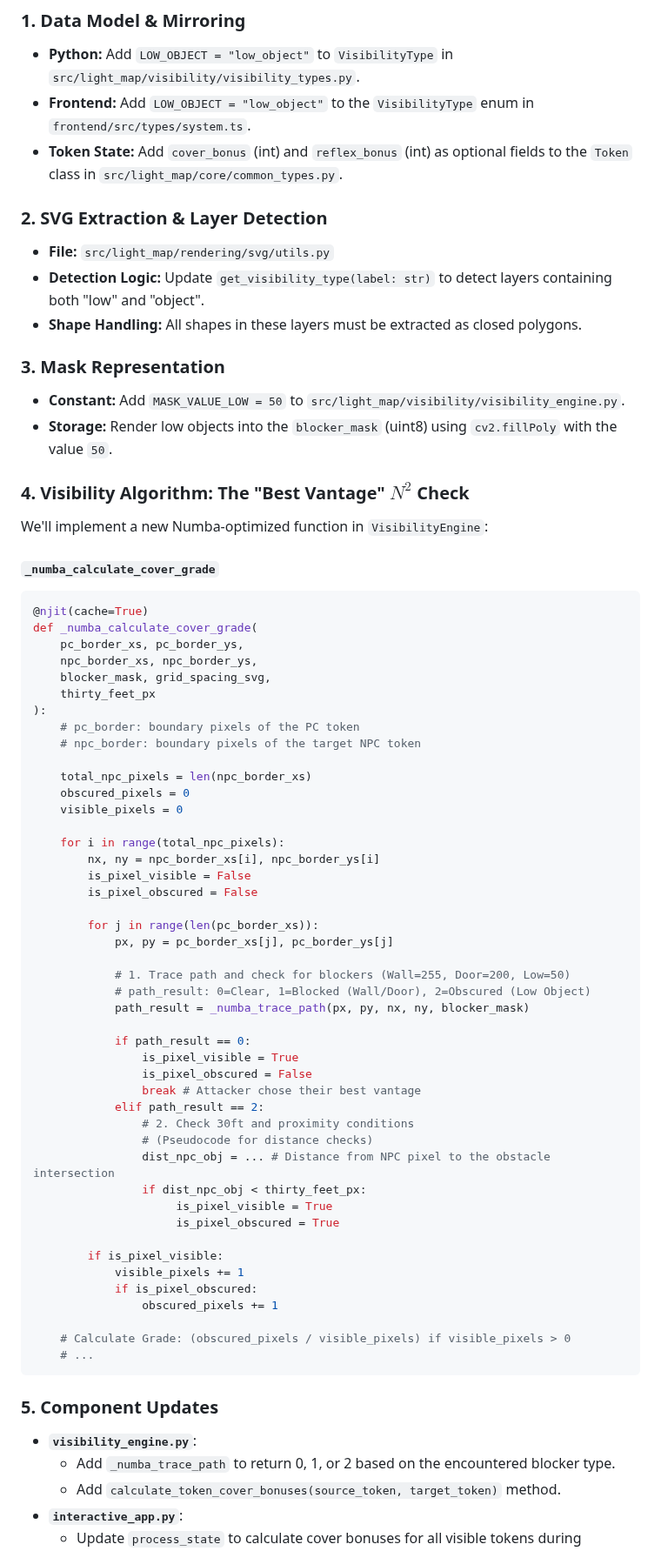
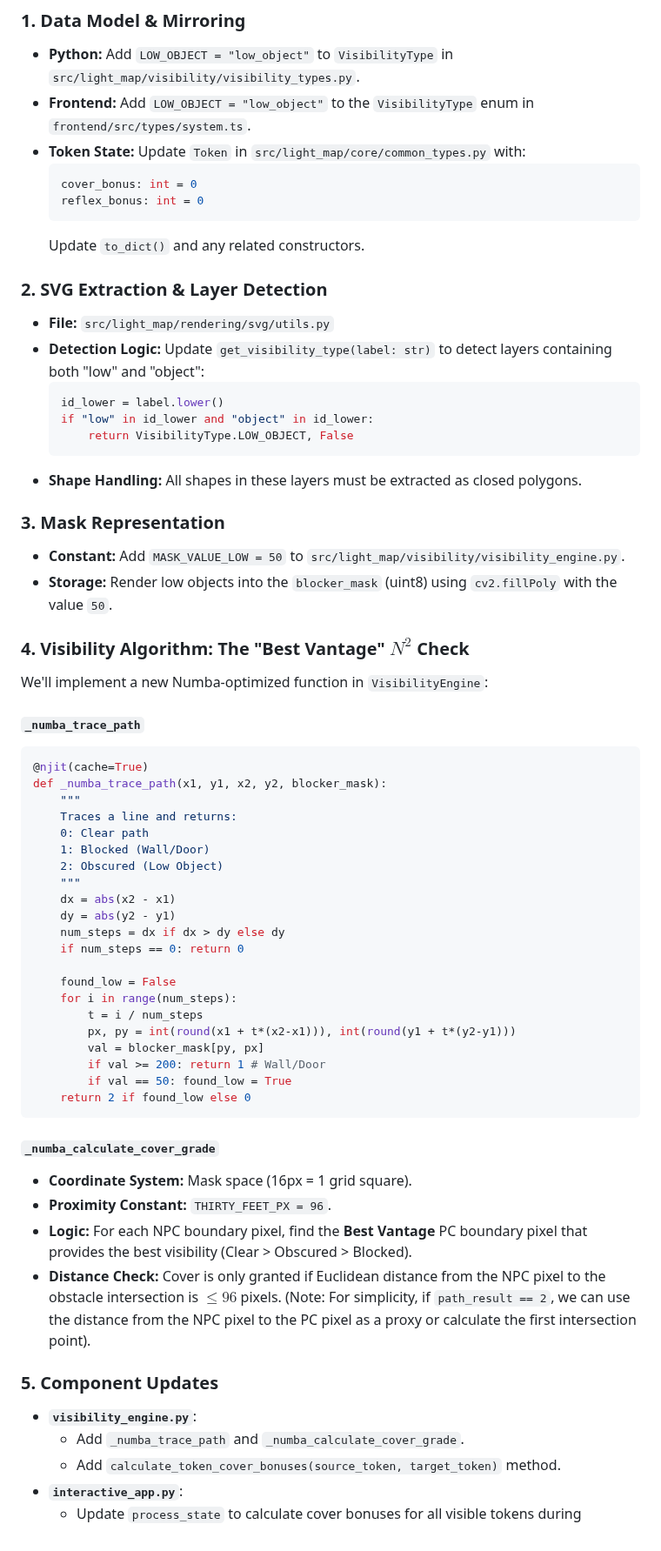
Before and after one commit to regelatwork/light-map, a Markdown page: docs/plans/2026-04-19-tactical-cover-reflex-design.md, the part around one of its changes. Shown at 87% size. Drawn GitHub-style.

Commit message:
docs: finalize tactical cover design with detailed Numba logic and proximity rules

````diff
--- a/docs/plans/2026-04-19-tactical-cover-reflex-design.md
+++ b/docs/plans/2026-04-19-tactical-cover-reflex-design.md
@@ -14,11 +14,21 @@ This design implements automated cover and reflex save bonuses for Starfinder 1e
 ### 1. Data Model & Mirroring
 - **Python:** Add `LOW_OBJECT = "low_object"` to `VisibilityType` in `src/light_map/visibility/visibility_types.py`.
 - **Frontend:** Add `LOW_OBJECT = "low_object"` to the `VisibilityType` enum in `frontend/src/types/system.ts`.
-- **Token State:** Add `cover_bonus` (int) and `reflex_bonus` (int) as optional fields to the `Token` class in `src/light_map/core/common_types.py`.
+- **Token State:** Update `Token` in `src/light_map/core/common_types.py` with:
+  ```python
+  cover_bonus: int = 0
+  reflex_bonus: int = 0
+  ```
+  Update `to_dict()` and any related constructors.
 
 ### 2. SVG Extraction & Layer Detection
 - **File:** `src/light_map/rendering/svg/utils.py`
-- **Detection Logic:** Update `get_visibility_type(label: str)` to detect layers containing both "low" and "object".
+- **Detection Logic:** Update `get_visibility_type(label: str)` to detect layers containing both "low" and "object":
+  ```python
+  id_lower = label.lower()
+  if "low" in id_lower and "object" in id_lower:
+      return VisibilityType.LOW_OBJECT, False
+  ```
 - **Shape Handling:** All shapes in these layers must be extracted as closed polygons.
 
 ### 3. Mask Representation
@@ -28,58 +38,40 @@ This design implements automated cover and reflex save bonuses for Starfinder 1e
 ### 4. Visibility Algorithm: The "Best Vantage" $N^2$ Check
 We'll implement a new Numba-optimized function in `VisibilityEngine`:
 
-#### `_numba_calculate_cover_grade`
+#### `_numba_trace_path`
 ```python
 @njit(cache=True)
-def _numba_calculate_cover_grade(
-    pc_border_xs, pc_border_ys,
-    npc_border_xs, npc_border_ys,
-    blocker_mask, grid_spacing_svg,
-    thirty_feet_px
-):
-    # pc_border: boundary pixels of the PC token
-    # npc_border: boundary pixels of the target NPC token
+def _numba_trace_path(x1, y1, x2, y2, blocker_mask):
+    """
+    Traces a line and returns:
+    0: Clear path
+    1: Blocked (Wall/Door)
+    2: Obscured (Low Object)
+    """
+    dx = abs(x2 - x1)
+    dy = abs(y2 - y1)
+    num_steps = dx if dx > dy else dy
+    if num_steps == 0: return 0
 
-    total_npc_pixels = len(npc_border_xs)
-    obscured_pixels = 0
-    visible_pixels = 0
+    found_low = False
+    for i in range(num_steps):
+        t = i / num_steps
+        px, py = int(round(x1 + t*(x2-x1))), int(round(y1 + t*(y2-y1)))
+        val = blocker_mask[py, px]
+        if val >= 200: return 1 # Wall/Door
+        if val == 50: found_low = True
+    return 2 if found_low else 0
+```
 
-    for i in range(total_npc_pixels):
-        nx, ny = npc_border_xs[i], npc_border_ys[i]
-        is_pixel_visible = False
-        is_pixel_obscured = False
-
-        for j in range(len(pc_border_xs)):
-            px, py = pc_border_xs[j], pc_border_ys[j]
-
-            # 1. Trace path and check for blockers (Wall=255, Door=200, Low=50)
-            # path_result: 0=Clear, 1=Blocked (Wall/Door), 2=Obscured (Low Object)
-            path_result = _numba_trace_path(px, py, nx, ny, blocker_mask)
-
-            if path_result == 0:
-                is_pixel_visible = True
-                is_pixel_obscured = False
-                break # Attacker chose their best vantage
-            elif path_result == 2:
-                # 2. Check 30ft and proximity conditions
-                # (Pseudocode for distance checks)
-                dist_npc_obj = ... # Distance from NPC pixel to the obstacle intersection
-                if dist_npc_obj < thirty_feet_px:
-                     is_pixel_visible = True
-                     is_pixel_obscured = True
-
-        if is_pixel_visible:
-            visible_pixels += 1
-            if is_pixel_obscured:
-                obscured_pixels += 1
-
-    # Calculate Grade: (obscured_pixels / visible_pixels) if visible_pixels > 0
-    # ...
-```
+#### `_numba_calculate_cover_grade`
+- **Coordinate System:** Mask space (16px = 1 grid square).
+- **Proximity Constant:** `THIRTY_FEET_PX = 96`.
+- **Logic:** For each NPC boundary pixel, find the **Best Vantage** PC boundary pixel that provides the best visibility (Clear > Obscured > Blocked).
+- **Distance Check:** Cover is only granted if Euclidean distance from the NPC pixel to the obstacle intersection is $\le 96$ pixels. (Note: For simplicity, if `path_result == 2`, we can use the distance from the NPC pixel to the PC pixel as a proxy or calculate the first intersection point).
 
 ### 5. Component Updates
 - **`visibility_engine.py`**:
-  - Add `_numba_trace_path` to return 0, 1, or 2 based on the encountered blocker type.
+  - Add `_numba_trace_path` and `_numba_calculate_cover_grade`.
   - Add `calculate_token_cover_bonuses(source_token, target_token)` method.
 - **`interactive_app.py`**:
   - Update `process_state` to calculate cover bonuses for all visible tokens during Exclusive Vision.
````
Also changed, not shown: other parts of docs/plans/2026-04-19-tactical-cover-reflex-design.md (+2 -1 lines).
